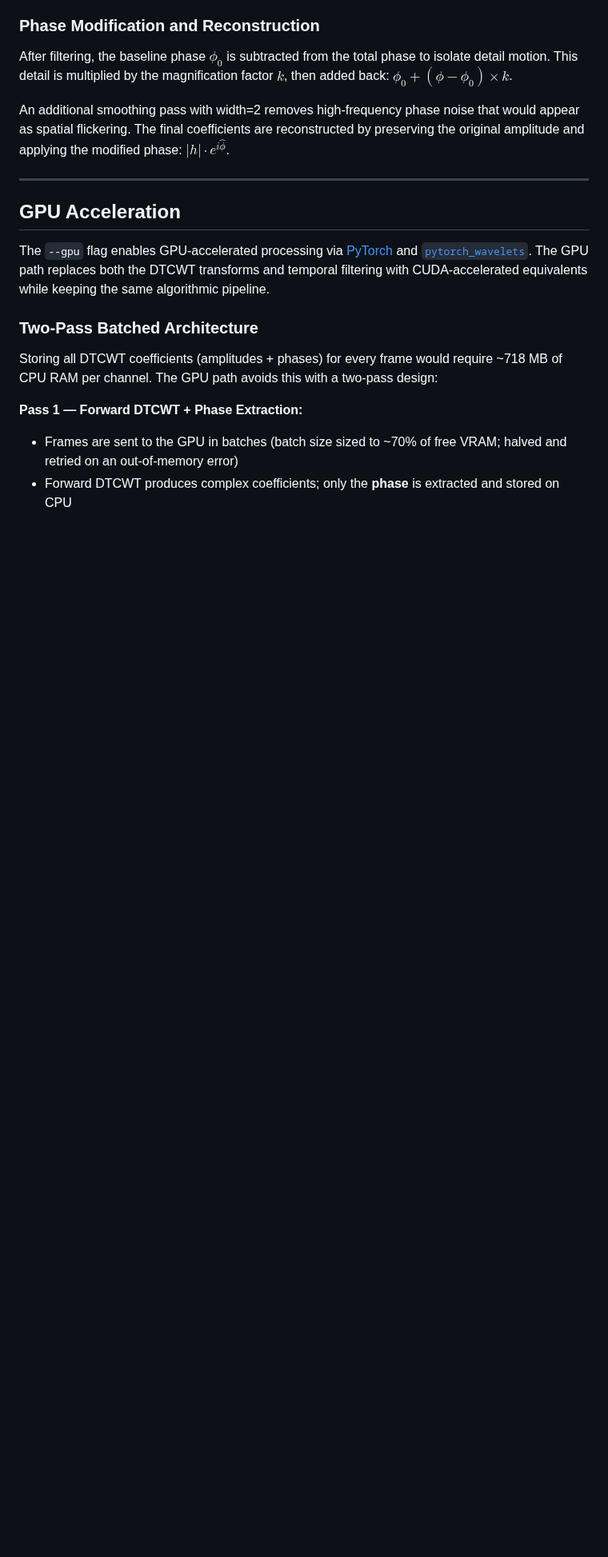
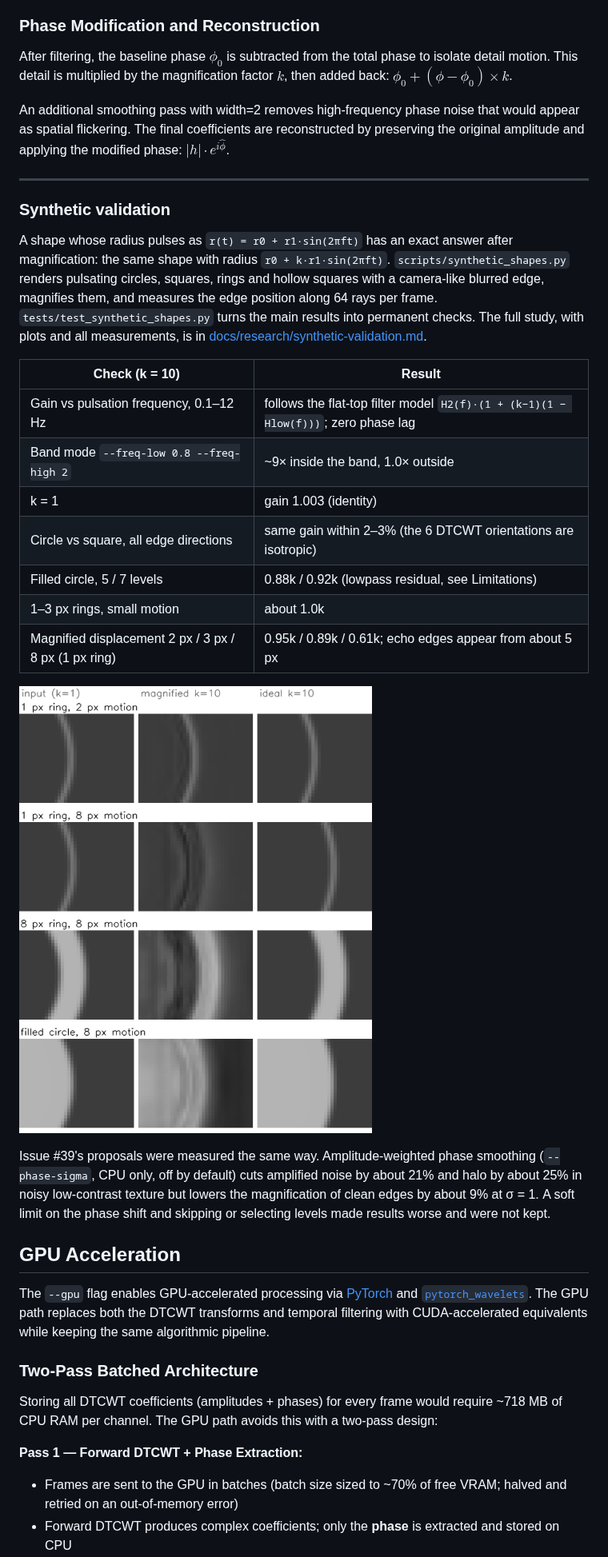
Before and after one commit to joeljose/Motion-Magnification-Using-2D-DTCWT, a Markdown page: README.md, the part around one of its changes. Shown at 80% size. Drawn GitHub-style; pictures changed too: docs/research/images/edges_2px_8px.png (added); blank space fills up the shorter version.

```diff
--- a/README.md
+++ b/README.md
@@ -183,6 +185,24 @@ After filtering, the baseline phase $\phi_0$ is subtracted from the total phase
 An additional smoothing pass with width=2 removes high-frequency phase noise that would appear as spatial flickering. The final coefficients are reconstructed by preserving the original amplitude and applying the modified phase: $|h| \cdot e^{i\hat{\phi}}$.
 
 ---
+
+### Synthetic validation
+
+A shape whose radius pulses as `r(t) = r0 + r1·sin(2πft)` has an exact answer after magnification: the same shape with radius `r0 + k·r1·sin(2πft)`. `scripts/synthetic_shapes.py` renders pulsating circles, squares, rings and hollow squares with a camera-like blurred edge, magnifies them, and measures the edge position along 64 rays per frame. `tests/test_synthetic_shapes.py` turns the main results into permanent checks. The full study, with plots and all measurements, is in [docs/research/synthetic-validation.md](docs/research/synthetic-validation.md).
+
+| Check (k = 10) | Result |
+|---|---|
+| Gain vs pulsation frequency, 0.1–12 Hz | follows the flat-top filter model `H2(f)·(1 + (k−1)(1 − Hlow(f)))`; zero phase lag |
+| Band mode `--freq-low 0.8 --freq-high 2` | ~9× inside the band, 1.0× outside |
+| k = 1 | gain 1.003 (identity) |
+| Circle vs square, all edge directions | same gain within 2–3% (the 6 DTCWT orientations are isotropic) |
+| Filled circle, 5 / 7 levels | 0.88k / 0.92k (lowpass residual, see Limitations) |
+| 1–3 px rings, small motion | about 1.0k |
+| Magnified displacement 2 px / 3 px / 8 px (1 px ring) | 0.95k / 0.89k / 0.61k; echo edges appear from about 5 px |
+
+![Edges at 2 px and 8 px of magnified motion: input, output, ideal](docs/research/images/edges_2px_8px.png)
+
+Issue #39's proposals were measured the same way. Amplitude-weighted phase smoothing (`--phase-sigma`, CPU only, off by default) cuts amplified noise by about 21% and halo by about 25% in noisy low-contrast texture but lowers the magnification of clean edges by about 9% at σ = 1. A soft limit on the phase shift and skipping or selecting levels made results worse and were not kept.
 
 ## GPU Acceleration
 
```
Also changed, not shown: other parts of README.md (+10 -2 lines), CHANGELOG.md (+1 -0 lines), docs/research/synthetic-validation.md (added, +175 -0 lines), docs/research/images/displacement.png (added), docs/research/images/face_k10_options.png (added), docs/research/images/frequency_response.png (added), 5 other files.
